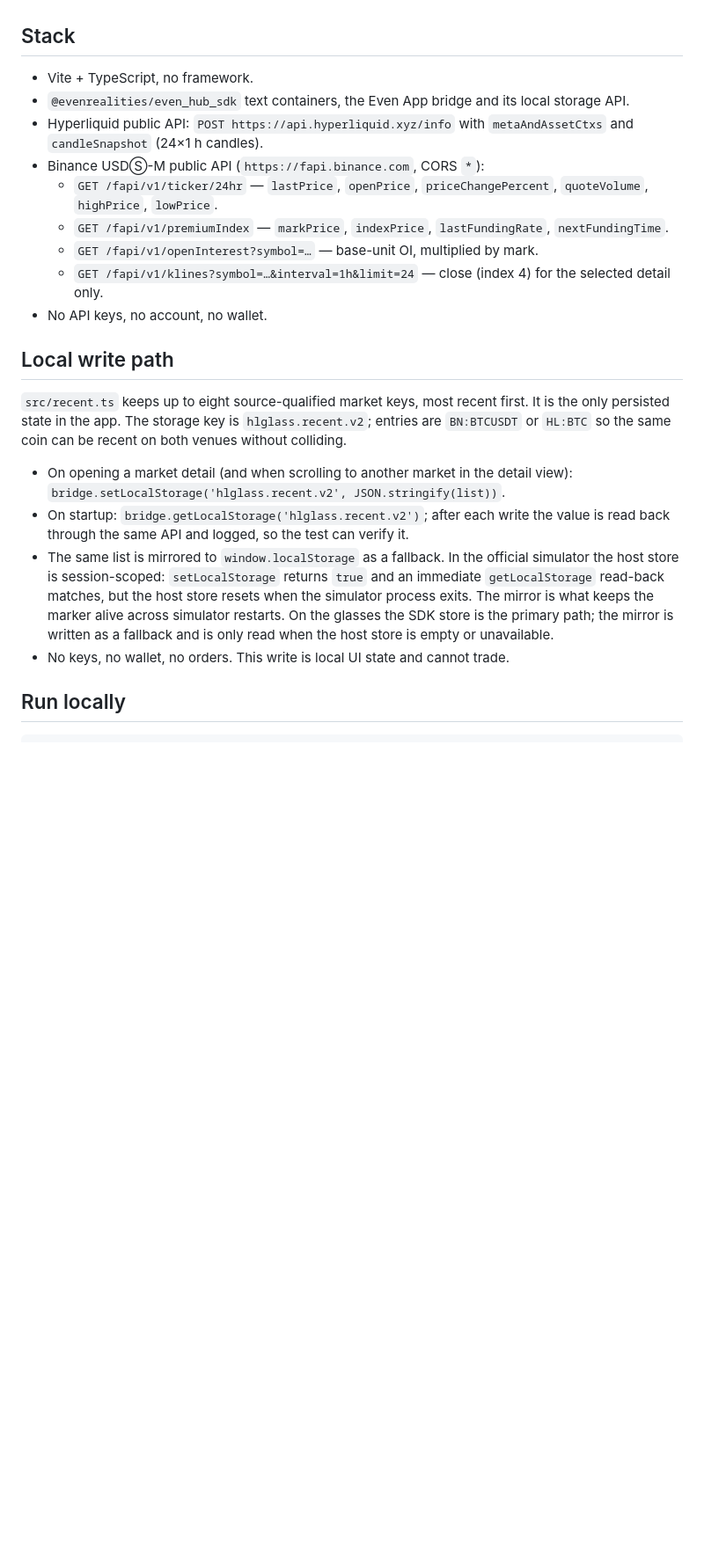
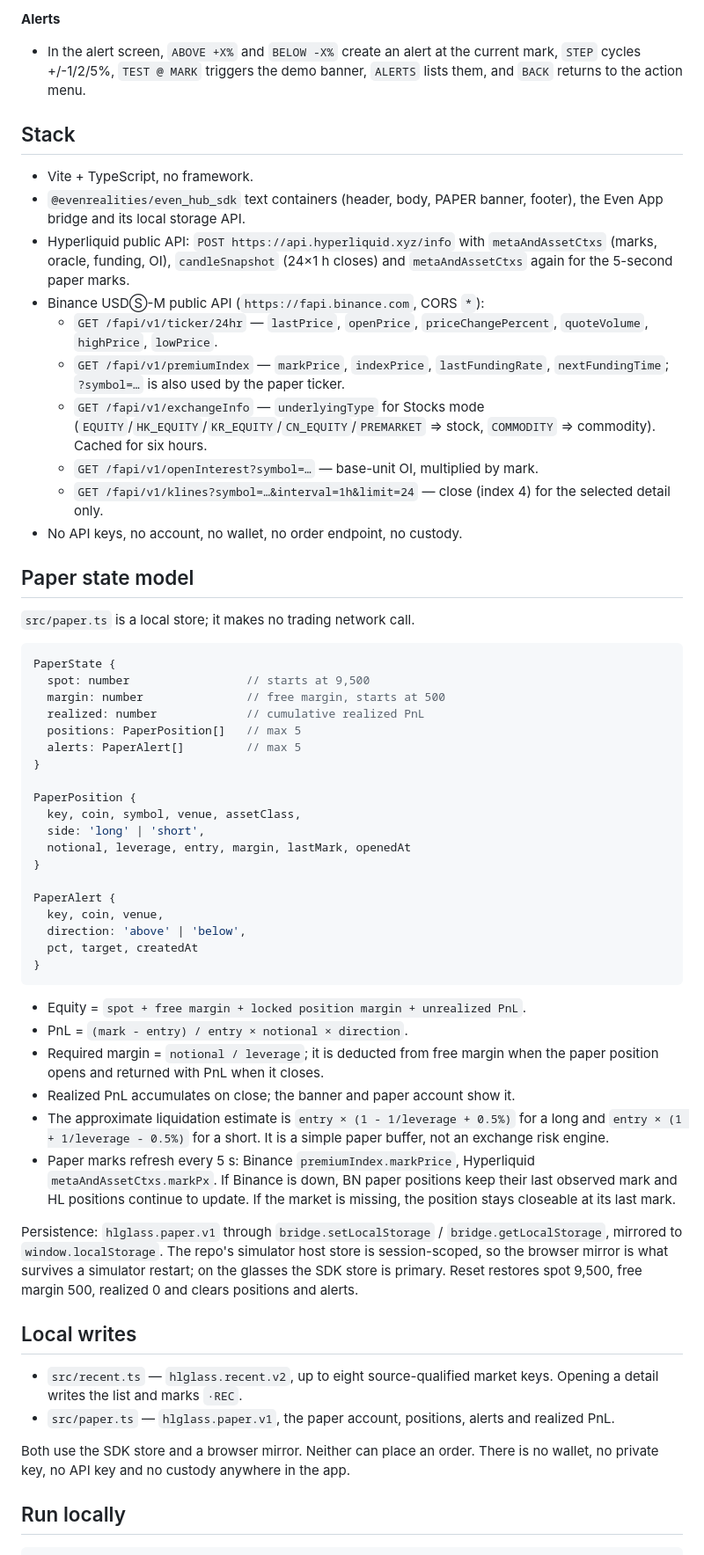
Before and after one commit to matrixneoaiagent/hl-glass, a Markdown page: README.md, the part around one of its changes. Shown at 88% size. GitHub-like rendering; blank space fills up the shorter version.

````diff
--- a/README.md
+++ b/README.md
@@ -61,42 +115,86 @@ stock-index perps that now trade on Binance USDⓈ-M.
+**Alerts**
+- In the alert screen, `ABOVE +X%` and `BELOW -X%` create an alert at the
+  current mark, `STEP` cycles +/-1/2/5%, `TEST @ MARK` triggers the demo banner,
+  `ALERTS` lists them, and `BACK` returns to the action menu.
 
 ## Stack
 
 - Vite + TypeScript, no framework.
-- `@evenrealities/even_hub_sdk` text containers, the Even App bridge and its
-  local storage API.
+- `@evenrealities/even_hub_sdk` text containers (header, body, PAPER banner,
+  footer), the Even App bridge and its local storage API.
 - Hyperliquid public API: `POST https://api.hyperliquid.xyz/info` with
-  `metaAndAssetCtxs` and `candleSnapshot` (24×1 h candles).
+  `metaAndAssetCtxs` (marks, oracle, funding, OI), `candleSnapshot` (24×1 h
+  closes) and `metaAndAssetCtxs` again for the 5-second paper marks.
 - Binance USDⓈ-M public API (`https://fapi.binance.com`, CORS `*`):
   - `GET /fapi/v1/ticker/24hr` — `lastPrice`, `openPrice`,
     `priceChangePercent`, `quoteVolume`, `highPrice`, `lowPrice`.
   - `GET /fapi/v1/premiumIndex` — `markPrice`, `indexPrice`,
-    `lastFundingRate`, `nextFundingTime`.
+    `lastFundingRate`, `nextFundingTime`; `?symbol=…` is also used by the
+    paper ticker.
+  - `GET /fapi/v1/exchangeInfo` — `underlyingType` for Stocks mode
+    (`EQUITY`/`HK_EQUITY`/`KR_EQUITY`/`CN_EQUITY`/`PREMARKET` => stock,
+    `COMMODITY` => commodity). Cached for six hours.
   - `GET /fapi/v1/openInterest?symbol=…` — base-unit OI, multiplied by mark.
   - `GET /fapi/v1/klines?symbol=…&interval=1h&limit=24` — close (index 4) for
     the selected detail only.
-- No API keys, no account, no wallet.
+- No API keys, no account, no wallet, no order endpoint, no custody.
 
-## Local write path
+## Paper state model
 
-`src/recent.ts` keeps up to eight source-qualified market keys, most recent
-first. It is the only persisted state in the app. The storage key is
-`hlglass.recent.v2`; entries are `BN:BTCUSDT` or `HL:BTC` so the same coin can
-be recent on both venues without colliding.
+`src/paper.ts` is a local store; it makes no trading network call.
 
-- On opening a market detail (and when scrolling to another market in the
-  detail view): `bridge.setLocalStorage('hlglass.recent.v2',
-  JSON.stringify(list))`.
-- On startup: `bridge.getLocalStorage('hlglass.recent.v2')`; after each write
-  the value is read back through the same API and logged, so the test can
-  verify it.
-- The same list is mirrored to `window.localStorage` as a fallback. In the
-  official simulator the host store is session-scoped: `setLocalStorage`
-  returns `true` and an immediate `getLocalStorage` read-back matches, but the
-  host store resets when the simulator process exits. The mirror is what keeps
-  the marker alive across simulator restarts. On the glasses the SDK store is
-  the primary path; the mirror is written as a fallback and is only read when
-  the host store is empty or unavailable.
-- No keys, no wallet, no orders. This write is local UI state and cannot trade.
+```ts
+PaperState {
+  spot: number                 // starts at 9,500
+  margin: number               // free margin, starts at 500
+  realized: number             // cumulative realized PnL
+  positions: PaperPosition[]   // max 5
+  alerts: PaperAlert[]         // max 5
+}
+
+PaperPosition {
+  key, coin, symbol, venue, assetClass,
+  side: 'long' | 'short',
+  notional, leverage, entry, margin, lastMark, openedAt
+}
+
+PaperAlert {
+  key, coin, venue,
+  direction: 'above' | 'below',
+  pct, target, createdAt
+}
+```
+
+- Equity = `spot + free margin + locked position margin + unrealized PnL`.
+- PnL = `(mark - entry) / entry × notional × direction`.
+- Required margin = `notional / leverage`; it is deducted from free margin when
+  the paper position opens and returned with PnL when it closes.
+- Realized PnL accumulates on close; the banner and paper account show it.
+- The approximate liquidation estimate is
+  `entry × (1 - 1/leverage + 0.5%)` for a long and
+  `entry × (1 + 1/leverage - 0.5%)` for a short. It is a simple paper buffer,
+  not an exchange risk engine.
+- Paper marks refresh every 5 s: Binance `premiumIndex.markPrice`, Hyperliquid
+  `metaAndAssetCtxs.markPx`. If Binance is down, BN paper positions keep their
+  last observed mark and HL positions continue to update. If the market is
+  missing, the position stays closeable at its last mark.
+
+Persistence: `hlglass.paper.v1` through
+`bridge.setLocalStorage` / `bridge.getLocalStorage`, mirrored to
+`window.localStorage`. The repo's simulator host store is session-scoped, so the
+browser mirror is what survives a simulator restart; on the glasses the SDK
+store is primary. Reset restores spot 9,500, free margin 500, realized 0 and
+clears positions and alerts.
+
+## Local writes
+
+- `src/recent.ts` — `hlglass.recent.v2`, up to eight source-qualified market
+  keys. Opening a detail writes the list and marks `·REC`.
+- `src/paper.ts` — `hlglass.paper.v1`, the paper account, positions, alerts and
+  realized PnL.
+
+Both use the SDK store and a browser mirror. Neither can place an order. There
+is no wallet, no private key, no API key and no custody anywhere in the app.
 
 ## Run locally
 
````
Also changed, not shown: other parts of README.md (+116 -49 lines), docs/confirm.png (added), docs/detail.png, docs/list.png, docs/paper.png (added), docs/recent.png (deleted), 13 other files.
